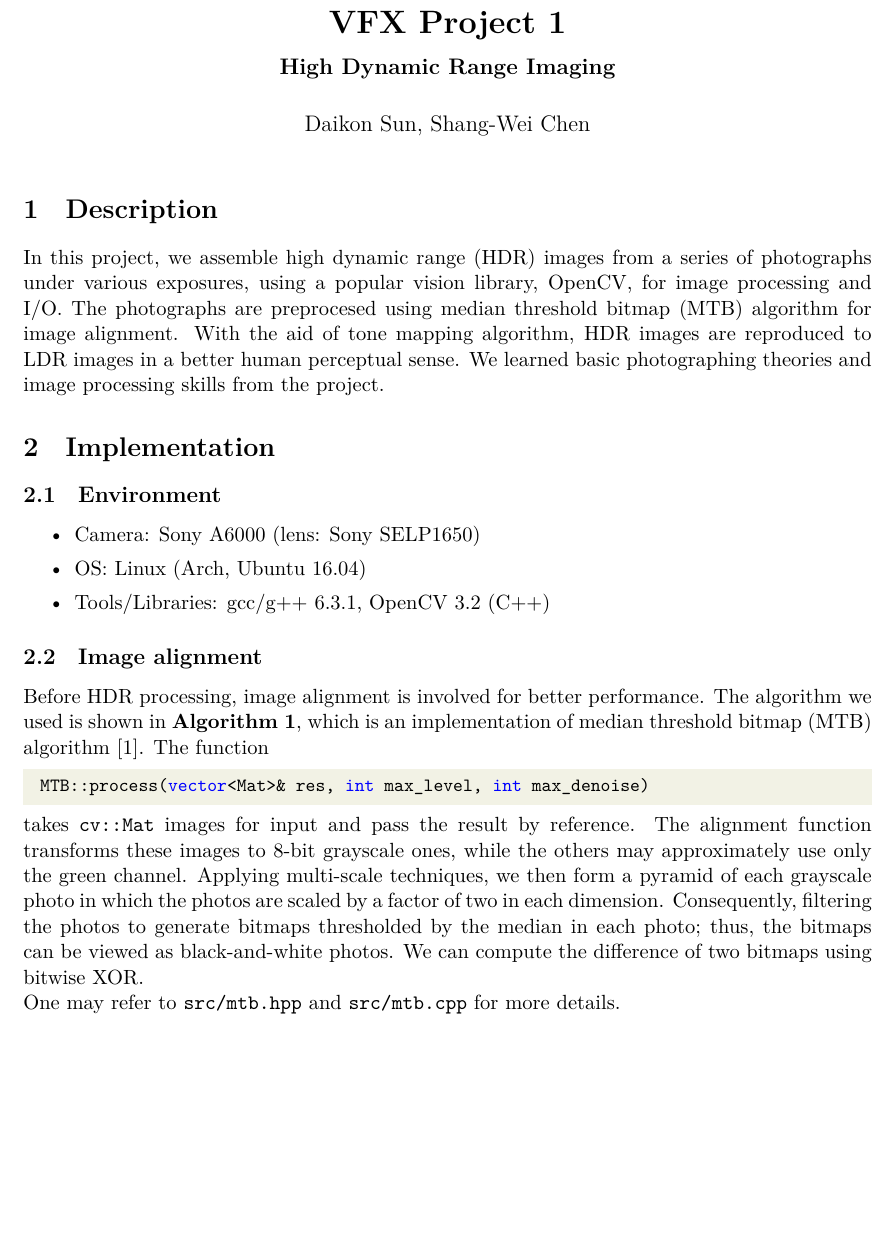
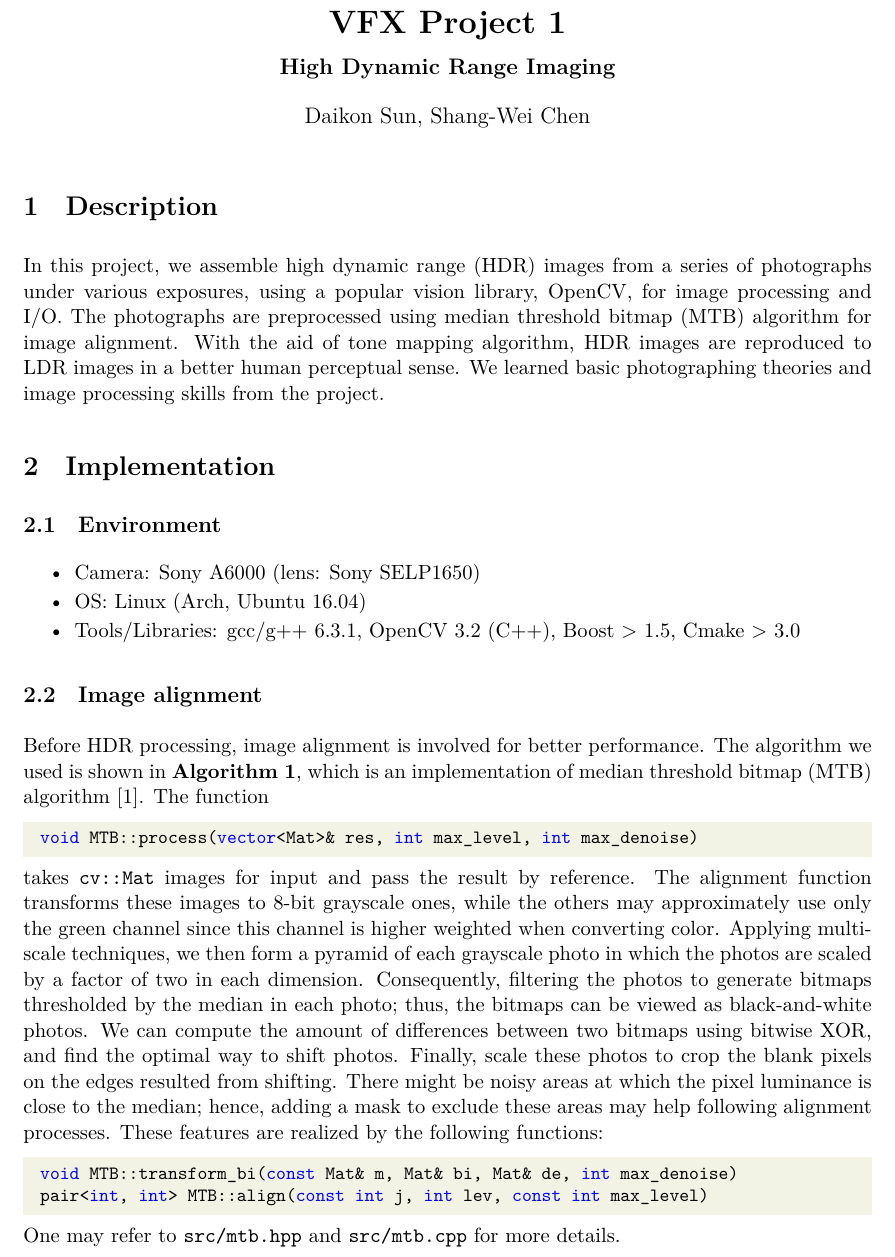
Before and after one commit to Daikon-Sun/VFX2017, a LaTeX problem sheet (hw1/report/hw1.tex): part of page 1 of 3 before the commit and part of page 1 of 4 after it, cut so that both start at the same text, the shorter picture padded with empty space. Compiled offline with XeLaTeX.

Commit message:
report: image alignment finished

```diff
--- a/hw1/report/hw1.tex
+++ b/hw1/report/hw1.tex
@@ -19,8 +19,8 @@
 	rulecolor=\color{codebg},
 	backgroundcolor=\color{codebg},
   language=C++,
-  aboveskip=2.5mm,
-  belowskip=1.5mm,
+  aboveskip=3mm,
+  belowskip=-0.5mm,
   showstringspaces=false,
   columns=flexible,
   basicstyle={\small\ttfamily},
@@ -38,41 +40,38 @@
 \linespread{1}
 \renewcommand{\refname}{\vspace{-30pt}}
 
-\title{\bf{VFX Project 1\\\large{High Dynamic Range Imaging}}}
+\title{\bf{VFX Project 1\\\large{High Dynamic Range Imaging}}\vspace{-10pt}}
 \author{Daikon Sun, Shang-Wei Chen}
 \date{}
 \begin{document}
 \maketitle
 \section{Description}
-In this project, we assemble high dynamic range (HDR) images from a series of photographs under various exposures, using a popular vision library, OpenCV, for image processing and I/O. The photographs are preprocesed using median threshold bitmap (MTB) algorithm for image alignment. With the aid of tone mapping algorithm, HDR images are reproduced to LDR images in a better human perceptual sense. We learned basic photographing theories and image processing skills from the project.
+In this project, we assemble high dynamic range (HDR) images from a series of photographs under various exposures, using a popular vision library, OpenCV, for image processing and I/O. The photographs are preprocessed using median threshold bitmap (MTB) algorithm for image alignment. With the aid of tone mapping algorithm, HDR images are reproduced to LDR images in a better human perceptual sense. We learned basic photographing theories and image processing skills from the project.
 
 \section{Implementation}
 \subsection{Environment}
 \begin{itemize}
-	\itemsep=0pt
+	\itemsep=-2pt
 	\item Camera: Sony A6000 (lens: Sony SELP1650)
 	\item OS: Linux (Arch, Ubuntu 16.04)
-	\item Tools/Libraries: gcc/g++ 6.3.1, OpenCV 3.2 (C++)
+	\item Tools/Libraries: gcc/g++ 6.3.1, OpenCV 3.2 (C++), Boost $>$ 1.5, Cmake $>$ 3.0
 \end{itemize}
 
 \subsection{Image alignment}
-Before HDR processing, image alignment is involved for better performance.
-The algorithm we used is shown in \textbf{Algorithm 1},
-which is an implementation of median threshold bitmap (MTB) algorithm \cite{ref:Ward}.
-The function
+Before HDR processing, image alignment is involved for better performance. The algorithm we used is shown in \textbf{Algorithm 1}, which is an implementation of median threshold bitmap (MTB) algorithm \cite{ref:Ward}. The function
+
 \begin{lstlisting}
-  MTB::process(vector<Mat>& res, int max_level, int max_denoise)
+  void MTB::process(vector<Mat>& res, int max_level, int max_denoise)
 \end{lstlisting}
-takes \texttt{cv::Mat} images for input and pass the result by reference.
-The alignment function transforms these images to 8-bit grayscale ones,
-while the others may approximately use only the green channel.
-Applying multi-scale techniques, we then form a pyramid of each grayscale photo
-in which the photos are scaled by a factor of two in each dimension.
-Consequently, filtering the photos to generate bitmaps thresholded by the median
-in each photo; thus, the bitmaps can be viewed as black-and-white photos.
-We can compute the difference of two bitmaps using bitwise XOR.
 
+takes \texttt{cv::Mat} images for input and pass the result by reference. The alignment function transforms these images to 8-bit grayscale ones, while the others may approximately use only the green channel since this channel is higher weighted when converting color. Applying multi-scale techniques, we then form a pyramid of each grayscale photo in which the photos are scaled by a factor of two in each dimension. Consequently, filtering the photos to generate bitmaps thresholded by the median in each photo; thus, the bitmaps can be viewed as black-and-white photos. We can compute the amount of differences between two bitmaps using bitwise XOR, and find the optimal way to shift photos. Finally, scale these photos to crop the blank pixels on the edges resulted from shifting. There might be noisy areas at which the pixel luminance is close to the median; hence, adding a mask to exclude these areas may help following alignment processes. These features are realized by the following functions:
 
+\begin{lstlisting}
+  void MTB::transform_bi(const Mat& m, Mat& bi, Mat& de, int max_denoise)
+  pair<int, int> MTB::align(const int j, int lev, const int max_level)
+\end{lstlisting}
+
+One may refer to \texttt{src/mtb.hpp} and \texttt{src/mtb.cpp} for more details.
 
 \begin{algorithm}
 \caption{MTB algorithm}
@@ -134,8 +133,6 @@ without $mask\_f$ and $mask\_m$ area
 \end{algorithmic}
 \end{algorithm}
 
-One may refer to \texttt{src/mtb.hpp} and \texttt{src/mtb.cpp} for more details.
-
 \subsection{HDR Imaging}
 
 \begin{algorithm}
```
Also changed, not shown: hw1/report/hw1.tex (3 more changed lines).
